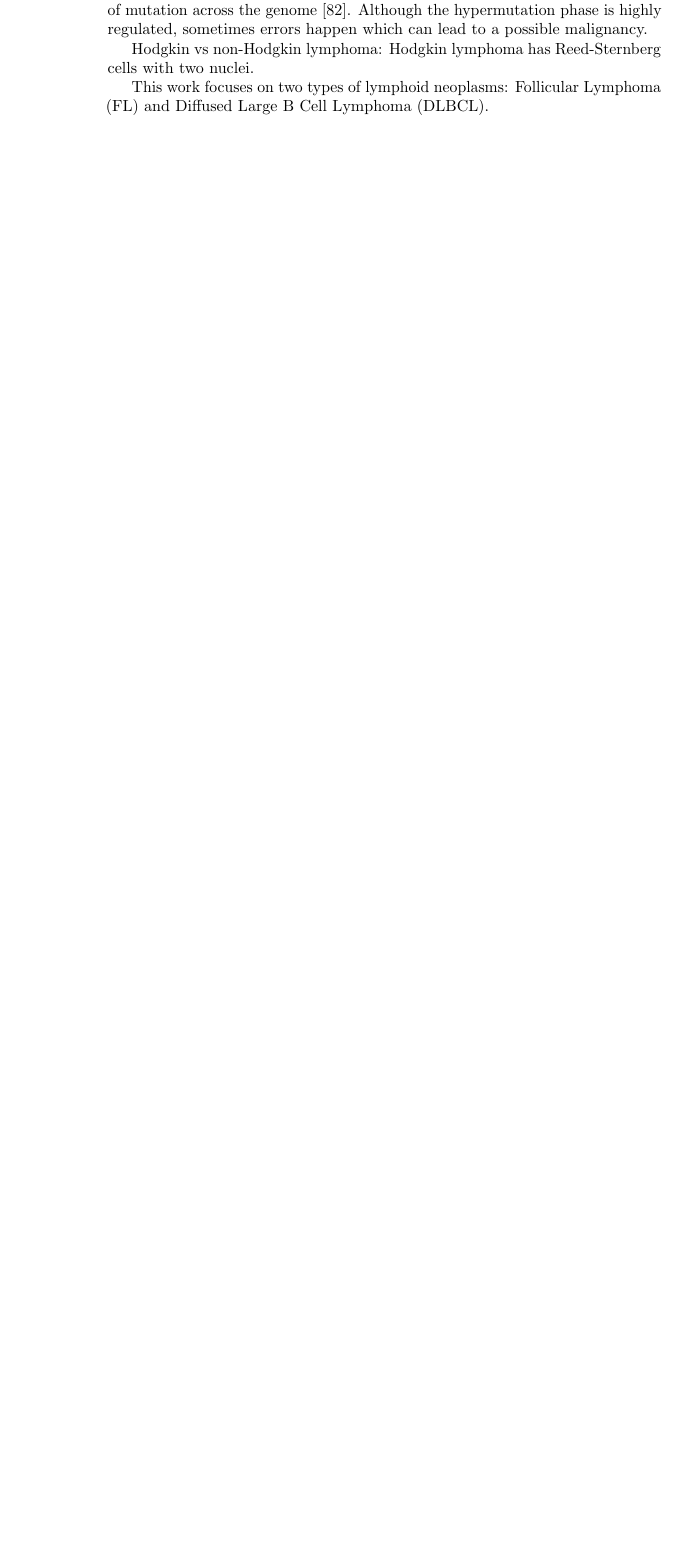
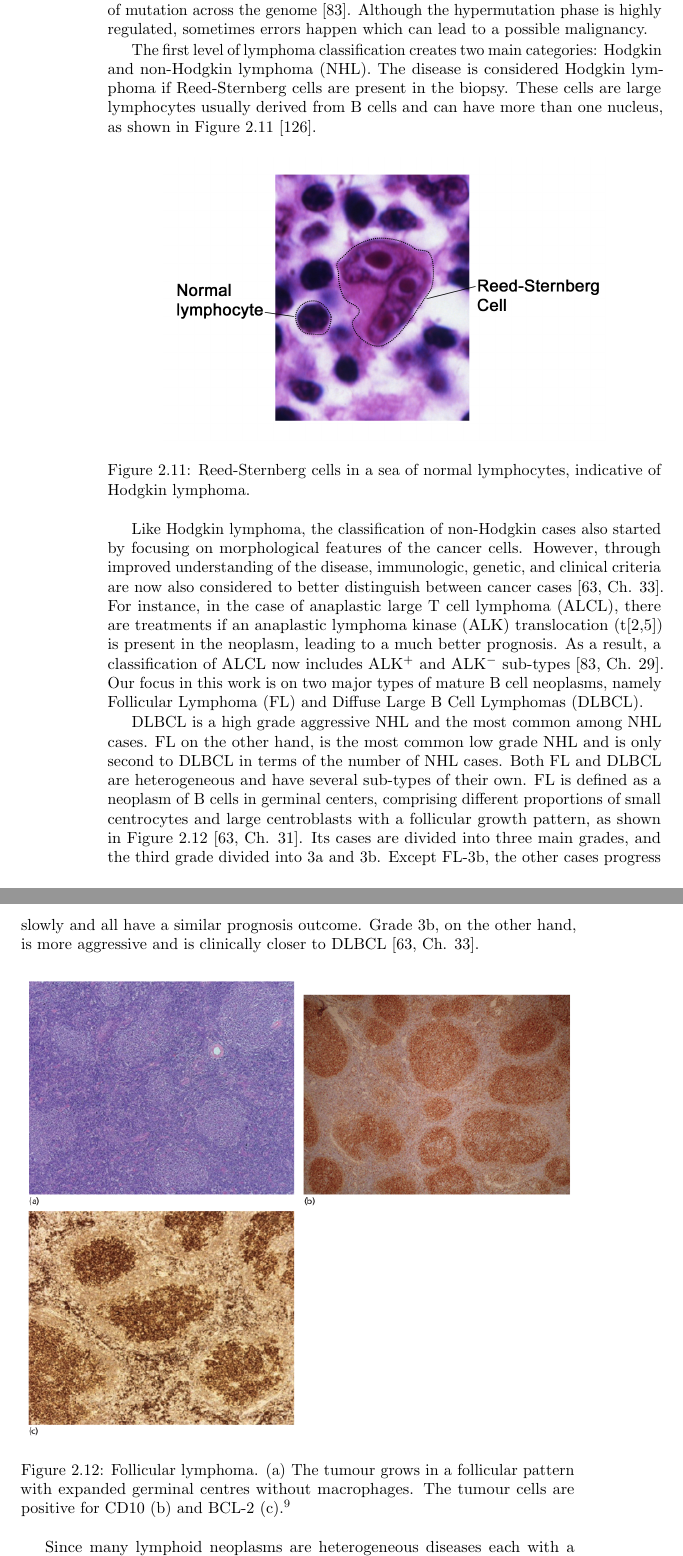
Before and after one commit to adrinjalali/PhD-Thesis, a LaTeX thesis (main.tex, which reads background.tex): part of page 32 of 112 before the commit and two parts of pages 32 and 33 of 115 after it, the two joined at a grey line, cut so that both start at the same text, the shorter picture padded with empty space. Compiled offline with pdfLaTeX.

Commit message:
more lymphoma

```diff
--- a/background.tex
+++ b/background.tex
@@ -537,6 +537,22 @@ When it comes to the cancers of the immune system, a few factors make the classi
 
 As mentioned in Section~\ref{sec:bkg:immune-system}, B and T cells both undergo somatic hypermutation. B cells, for example, once activated by an antigen, undergo a somatic mutation phase with the rate at least 100,000 times higher than the normal rate of mutation across the genome~\cite{mendelsohn2014molecular}. Although the hypermutation phase is highly regulated, sometimes errors happen which can lead to a possible malignancy.
 
-Hodgkin vs non-Hodgkin lymphoma: Hodgkin lymphoma has Reed-Sternberg cells with two nuclei.
+The first level of lymphoma classification creates two main categories: Hodgkin and non-Hodgkin lymphoma (NHL). The disease is considered Hodgkin lymphoma if Reed-Sternberg cells are present in the biopsy. These cells are large lymphocytes usually derived from B cells and can have more than one nucleus, as shown in Figure~\ref{fig:bkg:rs-cell}~\cite{sternberg1898eigenartige}.
 
-This work focuses on two types of lymphoid neoplasms: Follicular Lymphoma (FL) and Diffused Large B Cell Lymphoma (DLBCL).
+\begin{figure}[!ht]
+  \centering
+  \includegraphics[width=.8\textwidth]{figs/background/Reed-Sternberg_lymphocyte_nci-vol-7172-300}
+  \caption{Reed-Sternberg cells in a sea of normal lymphocytes, indicative of Hodgkin lymphoma.}
+  \label{fig:bkg:rs-cell}
+\end{figure}
+
+Like Hodgkin lymphoma, the classification of non-Hodgkin cases also started by focusing on morphological features of the cancer cells. However, through improved understanding of the disease, immunologic, genetic, and clinical criteria are now also considered to better distinguish between cancer cases~\cite[Ch. 33]{hoffbrand2016postgraduate}. For instance, in the case of anaplastic large T cell lymphoma (ALCL), there are treatments if an anaplastic lymphoma kinase (ALK) translocation (t[2,5]) is present in the neoplasm, leading to a much better prognosis. As a result, a classification of ALCL now includes ALK$^+$ and ALK$^-$ sub-types~\cite[Ch. 29]{mendelsohn2014molecular}.
+Our focus in this work is on two major types of mature B cell neoplasms, namely Follicular Lymphoma (FL) and Diffuse Large B Cell Lymphomas (DLBCL).
+
+DLBCL is a high grade aggressive NHL and the most common among NHL cases. FL on the other hand, is the most common low grade NHL and is only second to DLBCL in terms of the number of NHL cases. Both FL and DLBCL are heterogeneous and have several sub-types of their own. FL is defined as a neoplasm of B cells in germinal centers, comprising different proportions of small centrocytes and large centroblasts with a follicular growth pattern, as shown in Figure~\ref{fig:bkg:fl}~\cite[Ch. 31]{hoffbrand2016postgraduate}. Its cases are divided into three main grades, and the third grade divided into 3a and 3b. Except FL-3b, the other cases progress slowly and all have a similar prognosis outcome. Grade 3b, on the other hand, is more aggressive and is clinically closer to DLBCL~\cite[Ch. 33]{hoffbrand2016postgraduate}.
+
+\begin{figure}[!ht]
+  \centering
+  \includegraphics[width=1\textwidth]{figs/background/fl}
+  \caption{Follicular lymphoma. (a) The tumour grows in a follicular pattern with expanded germinal centres without macrophages. The
+tumour cells are positive for CD10 (b) and BCL-2 (c).\protect\footnotemark}
@@ -542,0 +565 @@ This work focuses on two types of lymphoid neoplasms: Follicular Lymphoma (FL) a
+Since many lymphoid neoplasms are heterogeneous diseases each with a different underlying genetic cause, accurate classification each case using gene expression profiling (GEP) or next generation sequencing (NGS) enables oncologists to target specific genes, inhibiting or activating them, in order to activate apoptosis or inhibit cell growth as a method of treatment. However, since it is not feasible to use GEP or NGS for all patients due to their complexity and costs, immunophenotyping is often used as a proxy to diagnose each patient's sub-type. In this work, Chapter~\ref{sec:fcs} deals with immunophenotype data, and then Chapter~\ref{sec:adaptive-learning} explores analysis of genetic and epigenetics data.
```
Also changed, not shown: thesis.bib (+16 -0 lines), figs/background/Reed-Sternberg_lymphocyte_nci-vol-7172-300.jpg (added), figs/background/fl.png (added), background.tex (6 more changed lines).
